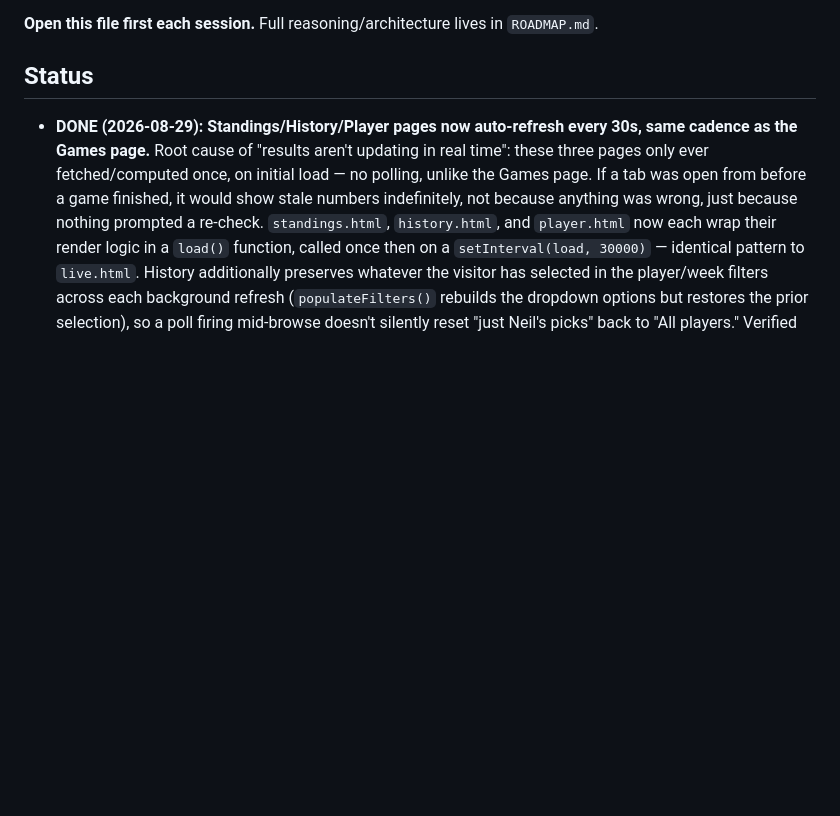
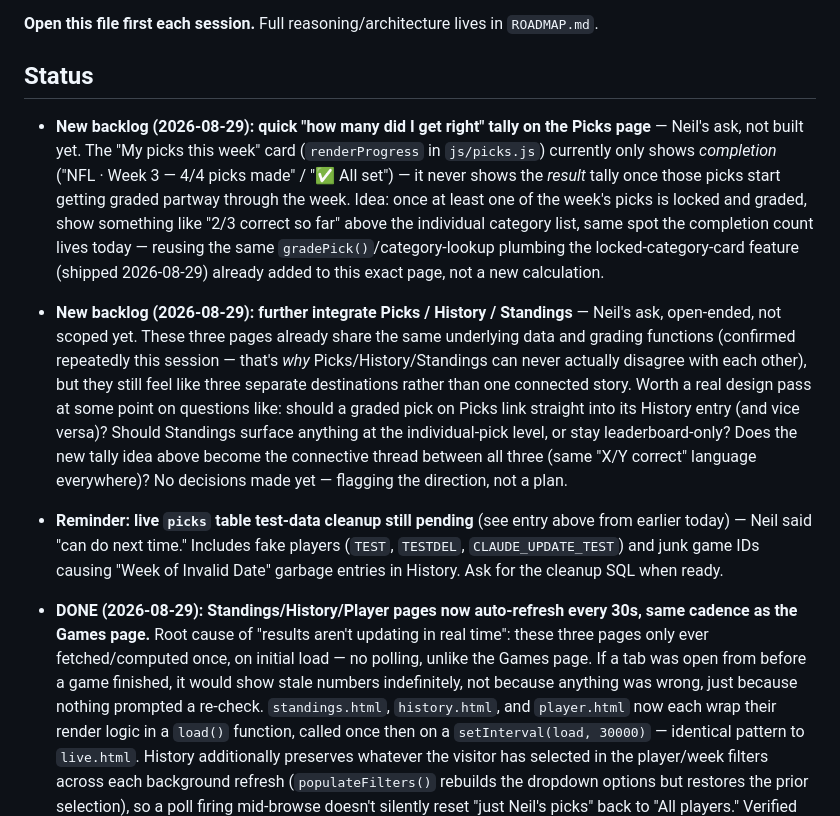
Before and after one commit to nelsonmartini/full-regalia-league, a Markdown page: BACKLOG.md, the part around the change. Drawn GitHub-style; blank space fills up the shorter version.

Commit message:
Log backlog: pick-result tally on Picks page, deeper tab integration
Both from Neil, not scoped/built yet -- a quick "X/Y correct" tally
above the pick list on the Picks page (currently only shows
completion count, not results), and an open-ended note on further
tying Picks/History/Standings together as one connected story rather
than three separate pages. Also carried forward the test-data cleanup
reminder from earlier today.

Co-Authored-By: Claude Sonnet 5 <noreply@anthropic.com>

```diff
--- a/BACKLOG.md
+++ b/BACKLOG.md
@@ -3,6 +3,35 @@
 **Open this file first each session.** Full reasoning/architecture lives in `ROADMAP.md`.
 
 ## Status
+
+- **New backlog (2026-08-29): quick "how many did I get right" tally on the
+  Picks page** — Neil's ask, not built yet. The "My picks this week" card
+  (`renderProgress` in `js/picks.js`) currently only shows *completion*
+  ("NFL · Week 3 — 4/4 picks made" / "✅ All set") — it never shows the
+  *result* tally once those picks start getting graded partway through the
+  week. Idea: once at least one of the week's picks is locked and graded,
+  show something like "2/3 correct so far" above the individual category
+  list, same spot the completion count lives today — reusing the same
+  `gradePick()`/category-lookup plumbing the locked-category-card feature
+  (shipped 2026-08-29) already added to this exact page, not a new
+  calculation.
+- **New backlog (2026-08-29): further integrate Picks / History /
+  Standings** — Neil's ask, open-ended, not scoped yet. These three pages
+  already share the same underlying data and grading functions (confirmed
+  repeatedly this session — that's *why* Picks/History/Standings can never
+  actually disagree with each other), but they still feel like three
+  separate destinations rather than one connected story. Worth a real
+  design pass at some point on questions like: should a graded pick on
+  Picks link straight into its History entry (and vice versa)? Should
+  Standings surface anything at the individual-pick level, or stay
+  leaderboard-only? Does the new tally idea above become the connective
+  thread between all three (same "X/Y correct" language everywhere)? No
+  decisions made yet — flagging the direction, not a plan.
+- **Reminder: live `picks` table test-data cleanup still pending** (see
+  entry above from earlier today) — Neil said "can do next time." Includes
+  fake players (`TEST`, `TESTDEL`, `CLAUDE_UPDATE_TEST`) and junk game IDs
+  causing "Week of Invalid Date" garbage entries in History. Ask for the
+  cleanup SQL when ready.
 
 - **DONE (2026-08-29): Standings/History/Player pages now auto-refresh every
   30s, same cadence as the Games page.** Root cause of "results aren't
```
